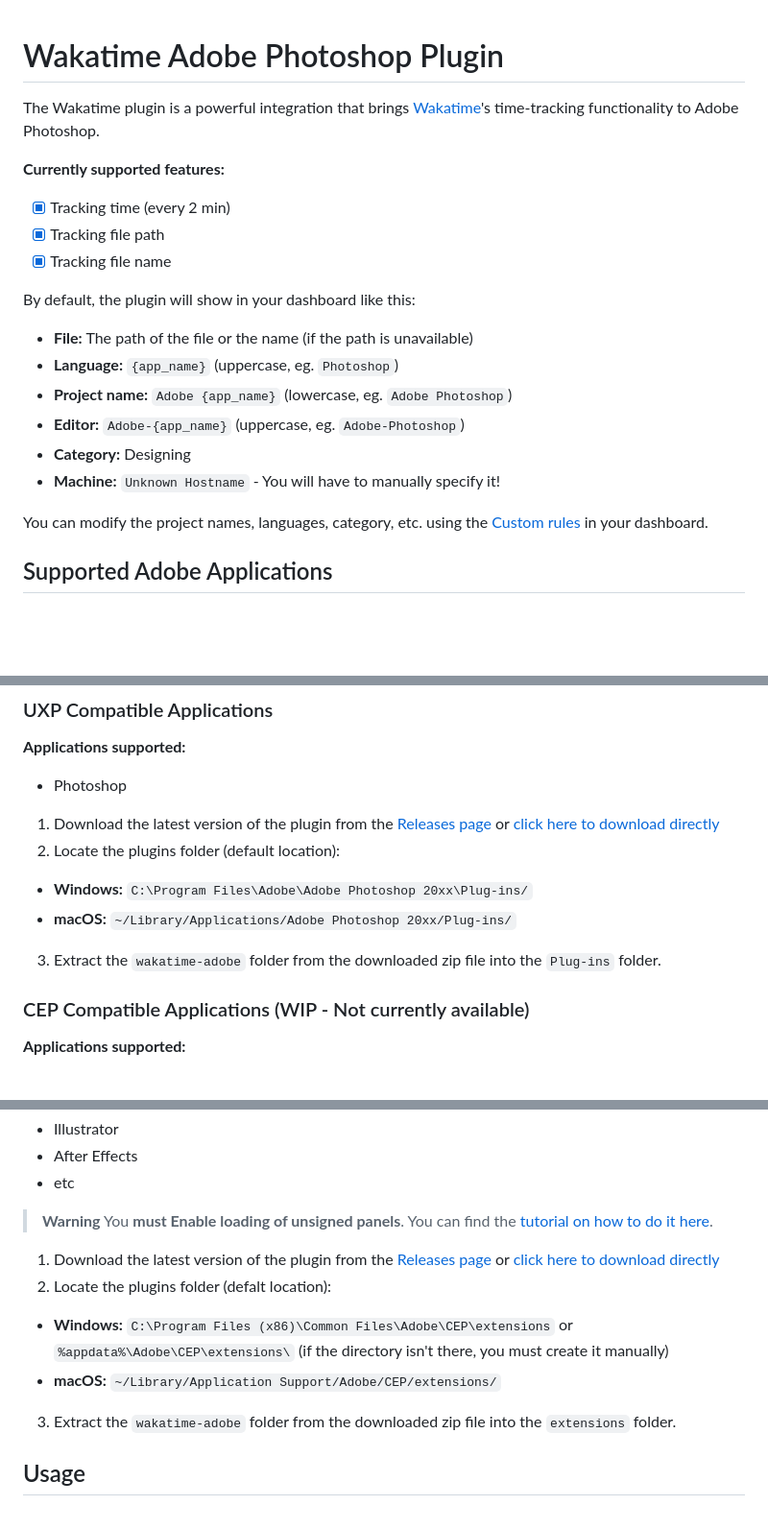
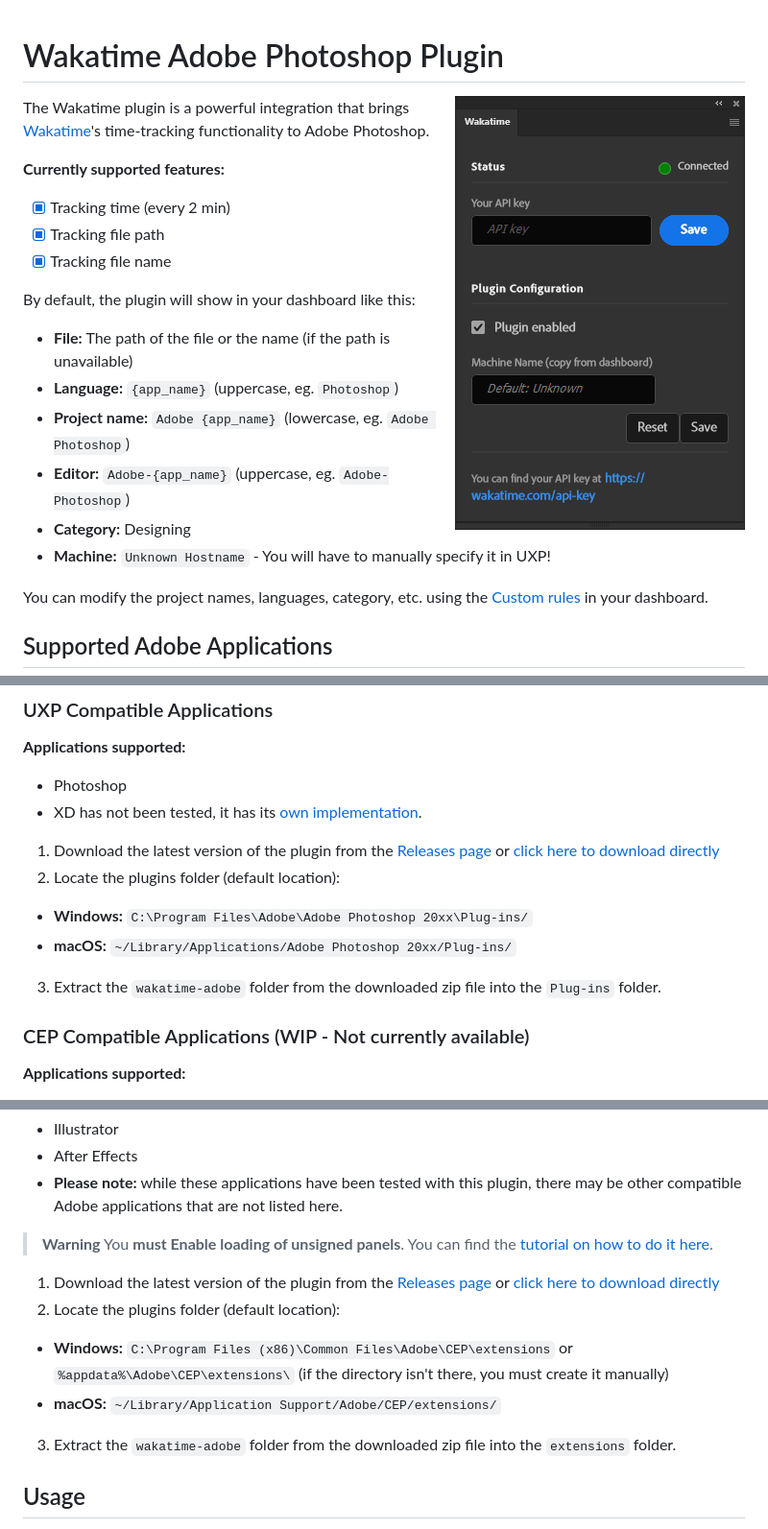
Before and after one commit to ZEBAS204/adobe-wakatime, a Markdown page: README.md, 3 parts joined by grey strips. Shown: that part at 96% size. Drawn GitHub-style; pictures changed too: .github/preview.png (added); blank space fills up the shorter version.

Commit message:
Add plugin panel preview

```diff
--- a/README.md
+++ b/README.md
@@ -1,4 +1,6 @@
 # Wakatime Adobe Photoshop Plugin
+
+<img alt="Plugin preview" align="right" width="302" height="452" src=".github/preview.png">
 
 The Wakatime plugin is a powerful integration that brings [Wakatime](https://wakatime.com/)'s time-tracking functionality to Adobe Photoshop.
 
@@ -15,7 +17,7 @@ By default, the plugin will show in your dashboard like this:
 - **Project name:** `Adobe {app_name}` (lowercase, eg. `Adobe Photoshop`)
 - **Editor:** `Adobe-{app_name}` (uppercase, eg. `Adobe-Photoshop`)
 - **Category:** Designing
-- **Machine:** `Unknown Hostname` - You will have to manually specify it!
+- **Machine:** `Unknown Hostname` - You will have to manually specify it in UXP!
 
 You can modify the project names, languages, category, etc. using the [Custom rules](https://wakatime.com/settings/rules) in your dashboard.
 
@@ -34,6 +36,7 @@ While older versions may also work, please note that they are not officially sup
 **Applications supported:**
 
 - Photoshop
+- XD has not been tested, it has its [own implementation](https://wakatime.com/adobe-xd).
 
 1. Download the latest version of the plugin from the [Releases page](https://github.com/ZEBAS204/adobe_wakatime/releases) or [click here to download directly](https://github.com/ZEBAS204/adobe_wakatime/releases/latest/download/wakatime-adobe.zip)
 2. Locate the plugins folder (default location):
@@ -41,8 +44,6 @@ While older versions may also work, please note that they are not officially sup
   - **macOS:** `~/Library/Applications/Adobe Photoshop 20xx/Plug-ins/`
 3. Extract the `wakatime-adobe` folder from the downloaded zip file into the `Plug-ins` folder.
 
-
-
 ### CEP Compatible Applications (WIP - Not currently available)
 
 **Applications supported:**
@@ -51,16 +52,15 @@ While older versions may also work, please note that they are not officially sup
 - Illustrator
 - After Effects
-- etc
+- **Please note:** while these applications have been tested with this plugin, there may be other compatible Adobe applications that are not listed here.
 
 > **Warning**
 > You **must Enable loading of unsigned panels**. You can find the [tutorial on how to do it here](https://github.com/Adobe-CEP/Samples/tree/master/PProPanel#2-enable-loading-of-unsigned-panels).
 
 1. Download the latest version of the plugin from the [Releases page](https://github.com/ZEBAS204/adobe_wakatime/releases) or [click here to download directly](https://github.com/ZEBAS204/adobe_wakatime/releases/latest/download/wakatime-adobe.zip)
-2. Locate the plugins folder (defalt location):
+2. Locate the plugins folder (default location):
   - **Windows:** `C:\Program Files (x86)\Common Files\Adobe\CEP\extensions` or `%appdata%\Adobe\CEP\extensions\` (if the directory isn't there, you must create it manually)
   - **macOS:** `~/Library/Application Support/Adobe/CEP/extensions/`
 3. Extract the `wakatime-adobe` folder from the downloaded zip file into the `extensions` folder.
-
 
 ## Usage
 
```
Also changed, not shown: other parts of README.md (+1 -1 lines).
